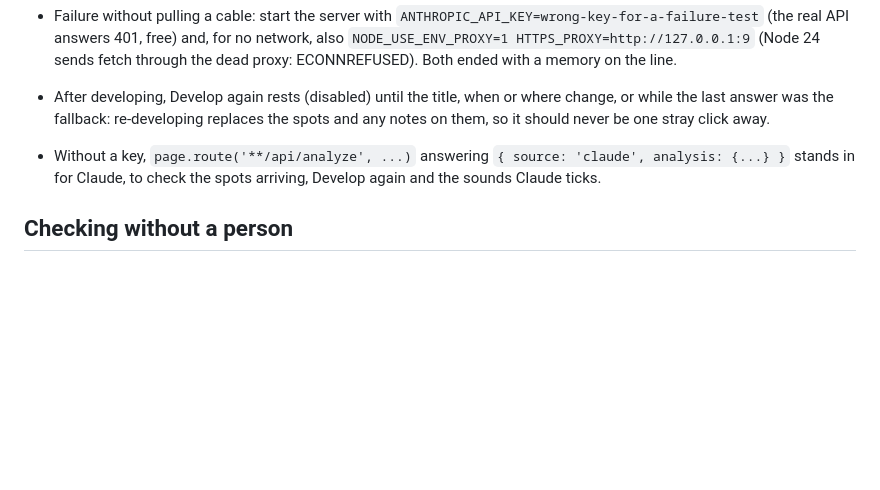
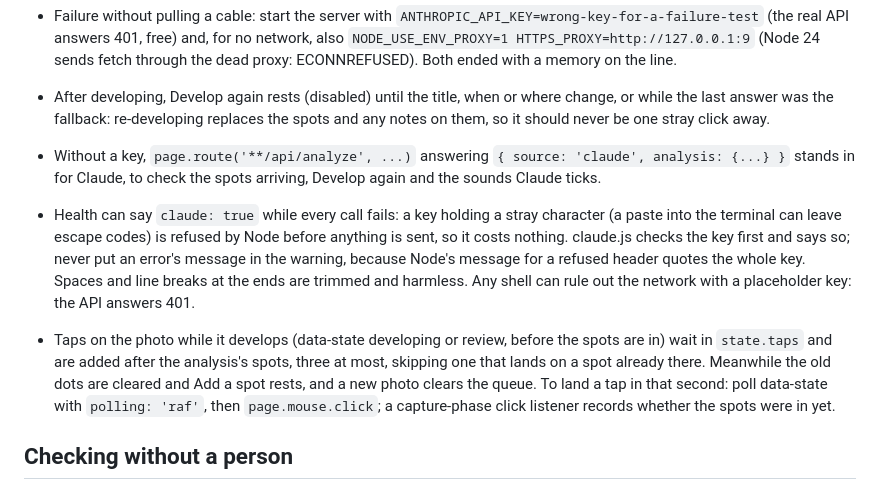
Before and after one commit to Abdalla-Eldoumani/unfade, a Markdown page: src/studio/CLAUDE.md, the part around the change. Rendered like a GitHub page; blank space fills up the shorter version.

Commit message:
note the held taps and the stray key character
Claude-Session: https://claude.ai/code/session_018H4PW7RSKtDSDkbVrEbWxB

```diff
--- a/src/studio/CLAUDE.md
+++ b/src/studio/CLAUDE.md
@@ -11,6 +11,8 @@
 
 - After developing, Develop again rests (disabled) until the title, when or where change, or while the last answer was the fallback: re-developing replaces the spots and any notes on them, so it should never be one stray click away.
 - Without a key, `page.route('**/api/analyze', ...)` answering `{ source: 'claude', analysis: {...} }` stands in for Claude, to check the spots arriving, Develop again and the sounds Claude ticks.
+- Health can say `claude: true` while every call fails: a key holding a stray character (a paste into the terminal can leave escape codes) is refused by Node before anything is sent, so it costs nothing. claude.js checks the key first and says so; never put an error's message in the warning, because Node's message for a refused header quotes the whole key. Spaces and line breaks at the ends are trimmed and harmless. Any shell can rule out the network with a placeholder key: the API answers 401.
+- Taps on the photo while it develops (data-state developing or review, before the spots are in) wait in `state.taps` and are added after the analysis's spots, three at most, skipping one that lands on a spot already there. Meanwhile the old dots are cleared and Add a spot rests, and a new photo clears the queue. To land a tap in that second: poll data-state with `polling: 'raf'`, then `page.mouse.click`; a capture-phase click listener records whether the spots were in yet.
 
 ## Checking without a person
 - One photo onto the line, headless: open `/world.html?debug` (it joins room demo over the server) and `/studio.html`, give the photo to `.print-drop input` (laptop) or `.take-photo input` (phone: 390x844, touch, isMobile), fill the title starting with "test", Develop, tap the photo if no spots came back, Hang it, wait for `unfade.hub.prints` to hold the id, then `DELETE /api/memories/<id>`. With the depth model on this laptop's CPU, develop takes about 15 s and the line about 18 s.
```
